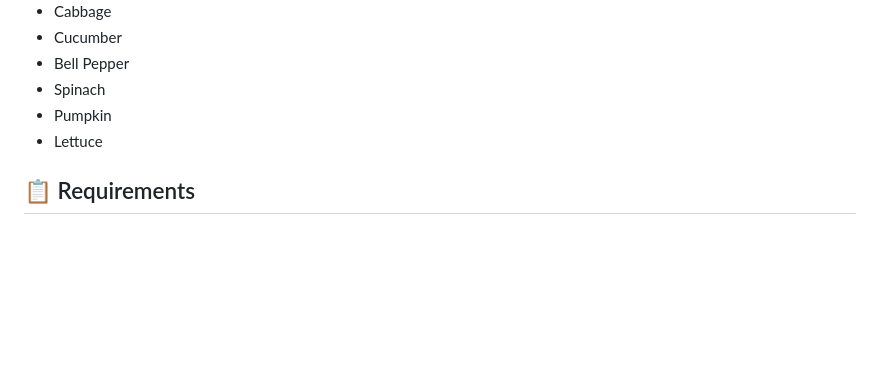
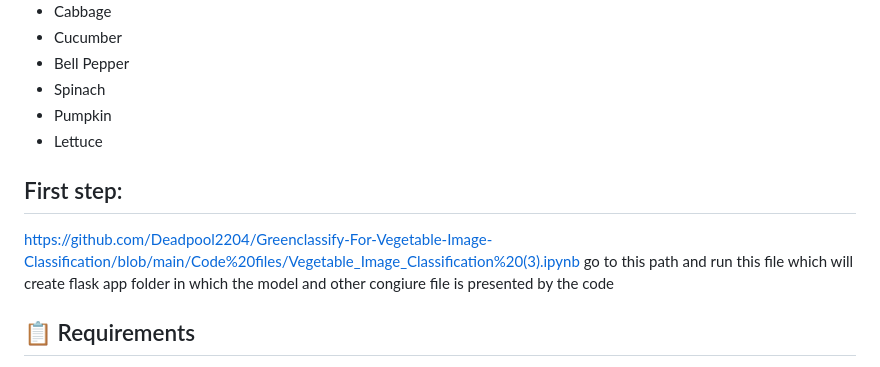
Before and after one commit to Deadpool2204/Greenclassify-For-Vegetable-Image-Classification, a Markdown page: README.md, the part around the change. Drawn GitHub-style; blank space fills up the shorter version.

```diff
--- a/README.md
+++ b/README.md
@@ -26,6 +26,9 @@ The model can classify the following vegetables:
 - Spinach
 - Pumpkin
 - Lettuce
+
+## First step:
+https://github.com/Deadpool2204/Greenclassify-For-Vegetable-Image-Classification/blob/main/Code%20files/Vegetable_Image_Classification%20(3).ipynb go to this path and run this file which will create flask app folder in which the model and other congiure file is presented by the code
 
 ## 📋 Requirements
 
```
